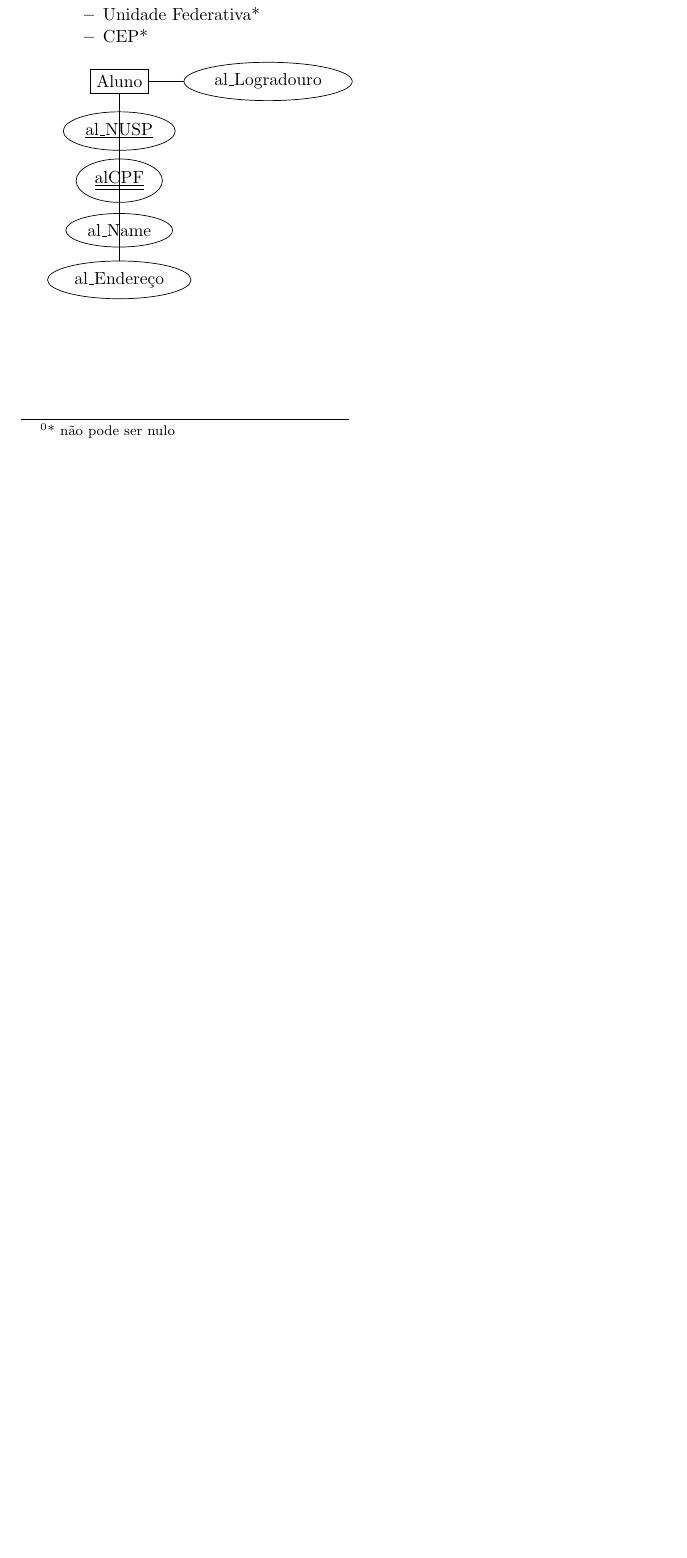
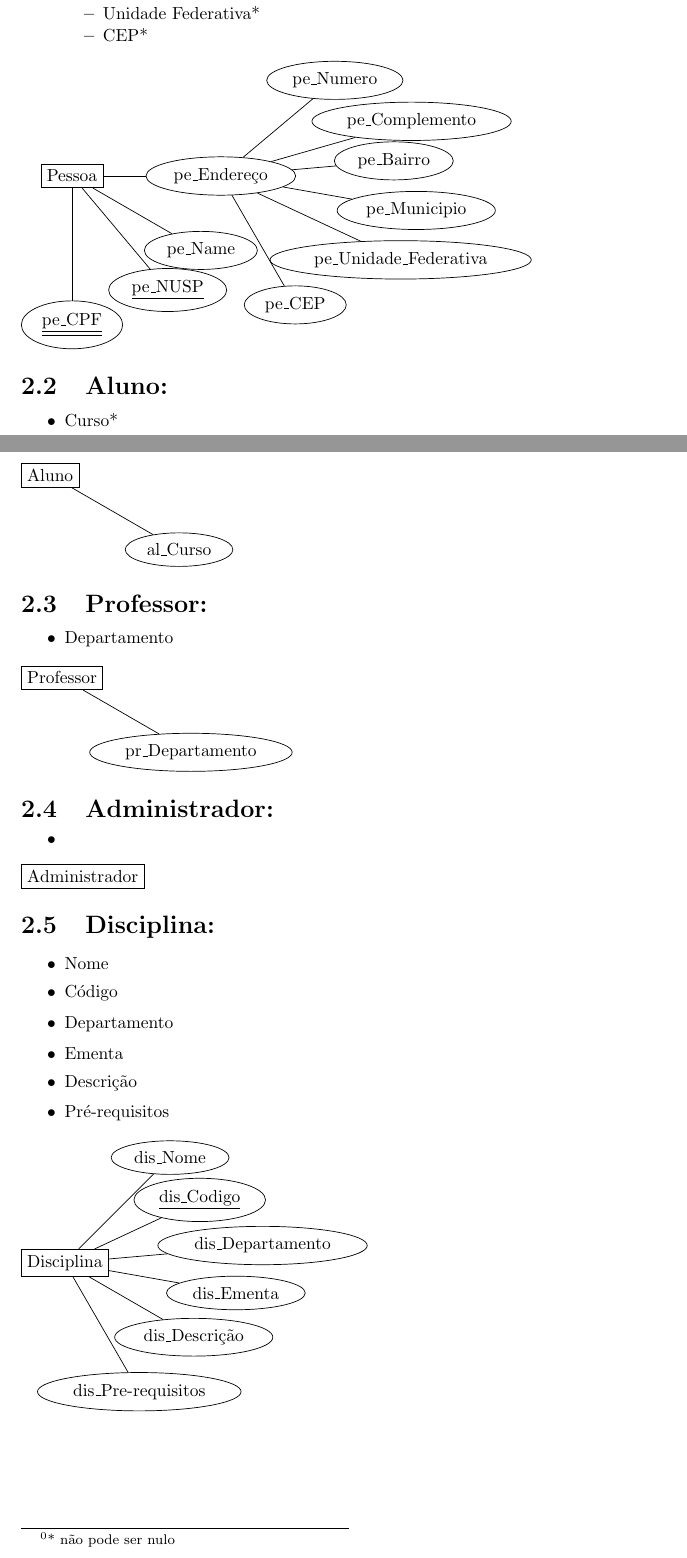
Before and after one commit to CaioCGH/ProjetoMAC350, a LaTeX document (EP01.tex): part of page 4 of 4 before the commit and two parts of pages 4 and 5 of 5 after it, the two joined at a grey line, cut so that both start at the same text, the shorter picture padded with empty space. Compiled offline with pdfLaTeX.

Commit message:
mais alguns ajustes nas entidades da parte 2

```diff
--- a/EP01.tex
+++ b/EP01.tex
@@ -33,22 +33,69 @@
   	\item CEP*
   	\end{itemize}
 \end{itemize}
+\begin{tikzpicture}
+  \node[entity] (node1) {Pessoa}
+  child [grow=-30,level distance=3cm]{node[attribute] {pe\_Name}}
+  child [grow=-50,level distance=3cm]{node[attribute] {\underline{pe\_NUSP}}}
+  child [grow=-90,level distance=3cm]{node[attribute] {\underline{\underline{pe\_CPF}}}}
+  child [grow=0,level distance=3cm]{node[attribute] {pe\_Endereço}
+    	child [grow=40,level distance=3cm]{node[attribute] {pe\_Numero}}
+   		child [grow=16,level distance=4cm]{node[attribute] {pe\_Complemento}}
+   		child [grow=5,level distance=3.5cm]{node[attribute] {pe\_Bairro}}
+   		child [grow=-10,level distance=4cm]{node[attribute] {pe\_Municipio}}
+   		child [grow=-25,level distance=4cm]{node[attribute] {pe\_Unidade\_Federativa}}
+   		child [grow=-60,level distance=3cm]{node[attribute] {pe\_CEP}}
+    };
+\end{tikzpicture}
 
-\begin{tikzpicture}[auto,node distance=1.5cm]
-  % Create an entity with ID node1, label "Fancy Node 1".
-  % Default for children (ie. attributes) is to be a tree "growing up"
-  % and having a distance of 3cm.
-  %
-  % 2 of these attributes do so, the 3rd's positioning is overridden.
+\section{Aluno:}
+\begin{itemize}
+  \item Curso*
+\end{itemize}
+\begin{tikzpicture}
   \node[entity] (node1) {Aluno}
-    [grow=up,sibling distance=10cm]
-    child [grow=down,level distance=1cm]{node[attribute] {\underline{al\_NUSP}}}
-    child [grow=down,level distance=2cm]{node[attribute] {\underline{\underline{alCPF}}}}
-    child [grow=down,level distance=3cm]{node[attribute] {al\_Name}}
-    child [grow=down,level distance=4cm]{node[attribute] {al\_Endereço}}
-    child [grow=right,level distance=3cm]{node[attribute] {al\_Logradouro}};
+  child [grow=-30,level distance=3cm]{node[attribute] {al\_Curso}};
 \end{tikzpicture}
 
 \footnotetext{* não pode ser nulo}
 
+\section{Professor:}
+\begin{itemize}
+  \item Departamento
+\end{itemize}
+\begin{tikzpicture}
+  \node[entity] (node1) {Professor}
+  	child [grow=-30,level distance=3cm]{node[attribute] {pr\_Departamento}};
+\end{tikzpicture}
+
+\section{Administrador:}
+\begin{itemize}
+  \item
+\end{itemize}
+\begin{tikzpicture}
+  \node[entity] (node1) {Administrador};
+\end{tikzpicture}
+
+\section{Disciplina:}
+\begin{itemize}
+  \item Nome
+  \item Código
+  \item Departamento
+  \item Ementa
+  \item Descrição
+  \item Pré-requisitos
+
+\end{itemize}
+\begin{tikzpicture}
+  \node[entity] (node1) {Disciplina}
+  	child [grow=45,level distance=3cm]{node[attribute] {dis\_Nome}}
+  	child [grow=25,level distance=3cm]{node[attribute] {\underline{dis\_Codigo}}}
+  	child [grow=05,level distance=4cm]{node[attribute] {dis\_Departamento}}
+  	child [grow=-10,level distance=3.5cm]{node[attribute] {dis\_Ementa}}
+  	child [grow=-30,level distance=3cm]{node[attribute] {dis\_Descrição}}
+  	child [grow=-60,level distance=3cm]{node[attribute] {dis\_Pre-requisitos}};
+
+\end{tikzpicture}
+
+
 \end{document}
```
Also changed, not shown: EP01.tex (4 more changed lines).
